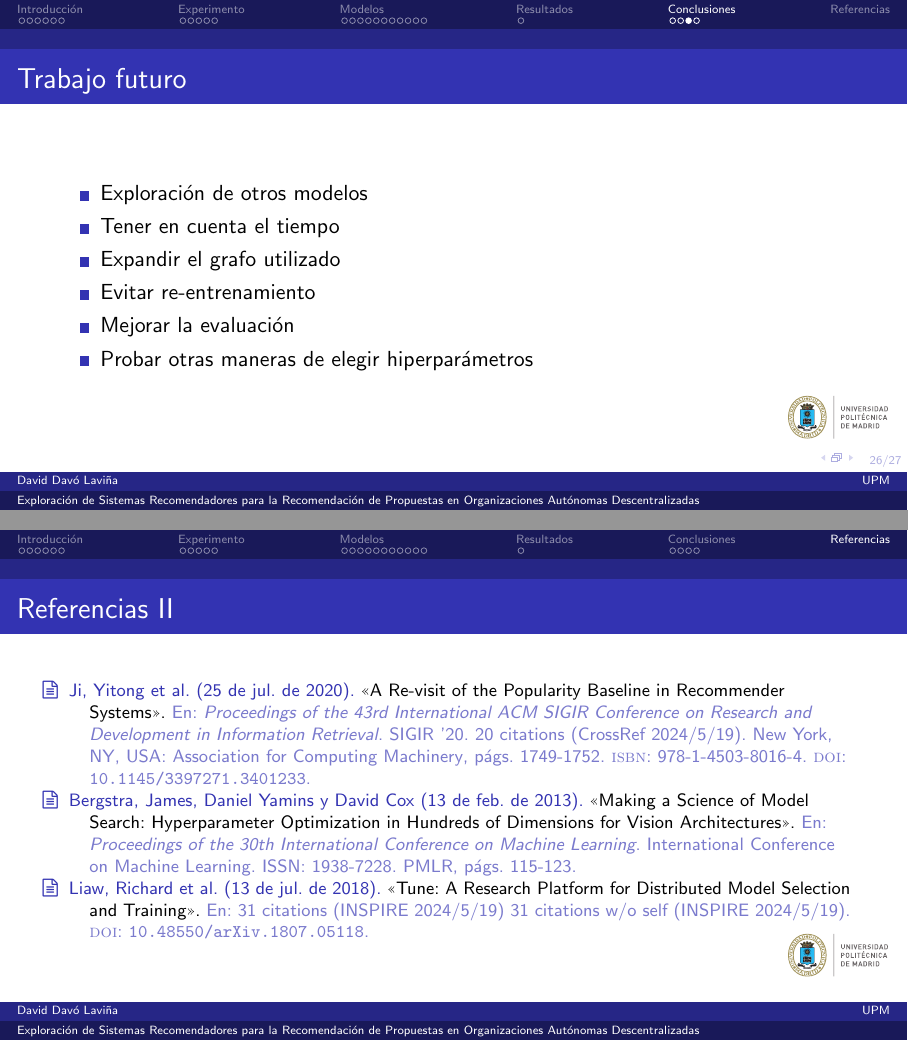
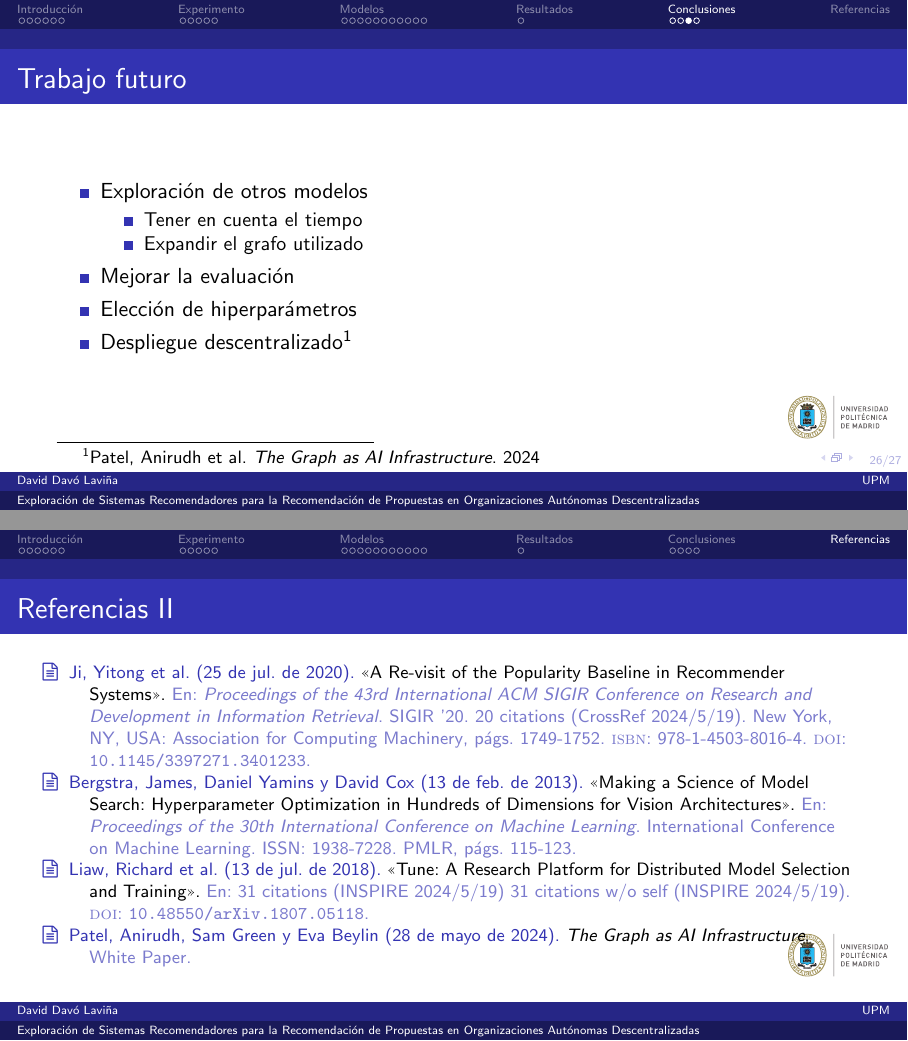
Before and after one commit to daviddavo/upm-tfm-presentacion, LaTeX slides (main.tex, which reads sections/8conclusiones.tex): pages 36 and 39 of 39, joined at a grey line. Compiled offline with pdfLaTeX.

Commit message:
Fnisihed text

```diff
--- a/sections/8conclusiones.tex
+++ b/sections/8conclusiones.tex
@@ -21,11 +21,15 @@
 \begin{frame}{Trabajo futuro}
     \begin{itemize}
         \item Exploración de otros modelos
-        \item Tener en cuenta el tiempo
-        \item Expandir el grafo utilizado
-        \item Evitar re-entrenamiento
+        \begin{itemize}
+            \item Tener en cuenta el tiempo
+            \item Expandir el grafo utilizado
+            % Creo que no hace falta deciro porque ya está en limitaciones
+            % \item Evitar re-entrenamiento
+        \end{itemize}
         \item Mejorar la evaluación
-        \item Probar otras maneras de elegir hiperparámetros
+        \item Elección de hiperparámetros
+        \item Despliegue descentralizado\footnote{\footcite{patel_graph_2024}}
     \end{itemize}
 \end{frame}
 
```
Also changed, not shown: sections/8conclusiones.tex (2 more changed lines).
